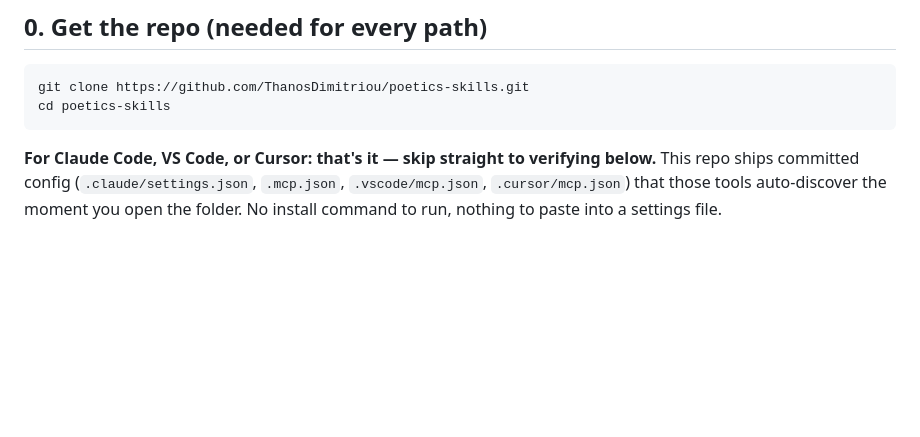
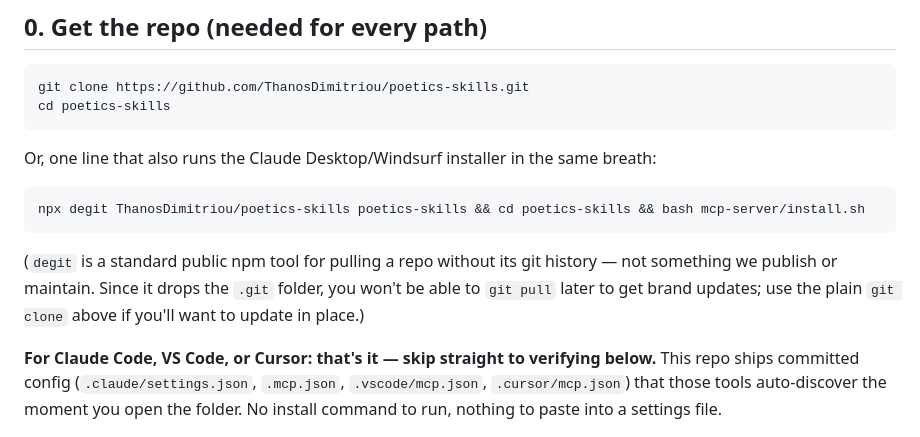
Before and after one commit to ThanosDimitriou/poetics-skills, a Markdown page: INSTALL.md, the part around the change. Drawn GitHub-style; blank space fills up the shorter version.

Commit message:
Add npx degit one-liner as an alternative to git clone in INSTALL.md

````diff
--- a/INSTALL.md
+++ b/INSTALL.md
@@ -11,6 +11,16 @@ don't need to do all three.
 git clone https://github.com/ThanosDimitriou/poetics-skills.git
 cd poetics-skills
 ```
+
+Or, one line that also runs the Claude Desktop/Windsurf installer in the same breath:
+
+```bash
+npx degit ThanosDimitriou/poetics-skills poetics-skills && cd poetics-skills && bash mcp-server/install.sh
+```
+
+(`degit` is a standard public npm tool for pulling a repo without its git history — not something
+we publish or maintain. Since it drops the `.git` folder, you won't be able to `git pull` later to
+get brand updates; use the plain `git clone` above if you'll want to update in place.)
 
 **For Claude Code, VS Code, or Cursor: that's it — skip straight to verifying below.** This repo
 ships committed config (`.claude/settings.json`, `.mcp.json`, `.vscode/mcp.json`,
````
